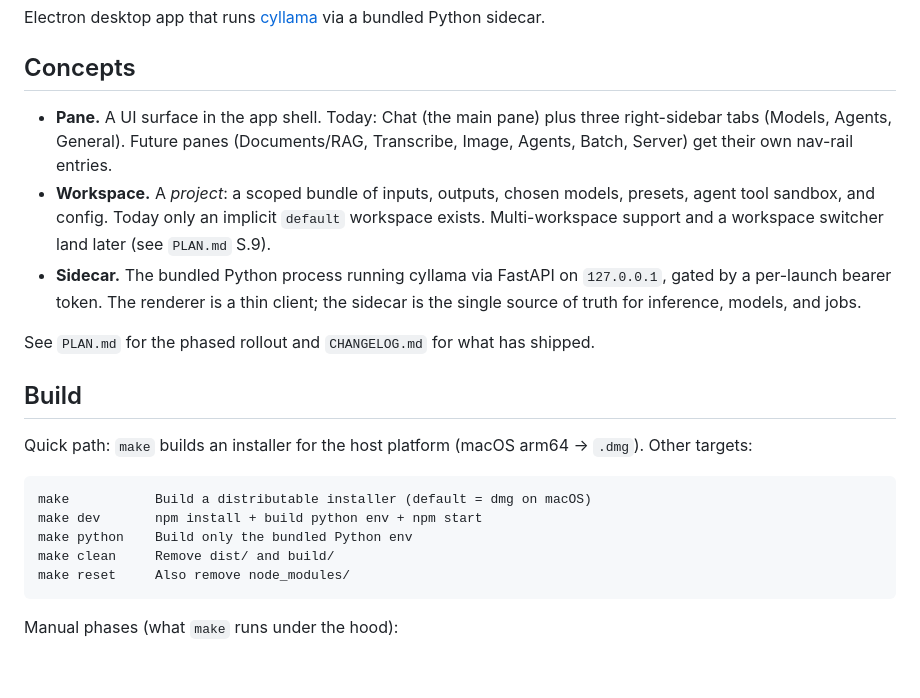
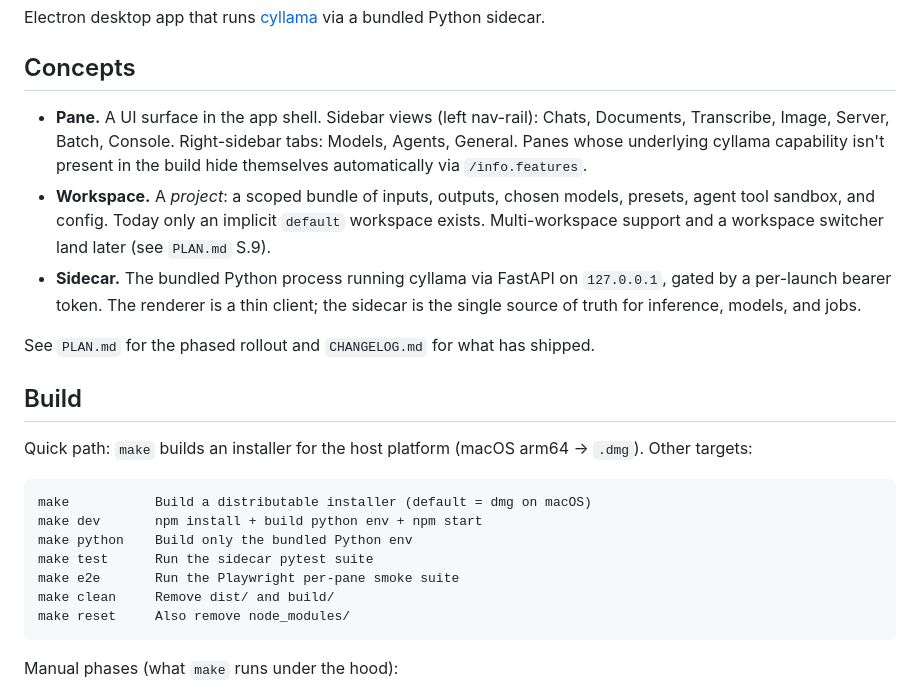
Before and after one commit to shakfu/cyllama-desktop, a Markdown page: README.md, the part around one of its changes. GitHub-like rendering; blank space fills up the shorter version.

````diff
--- a/README.md
+++ b/README.md
@@ -4,11 +4,22 @@ Electron desktop app that runs [cyllama](https://github.com/shakfu/cyllama) via
 
 ## Concepts
 
-- **Pane.** A UI surface in the app shell. Today: Chat (the main pane) plus three right-sidebar tabs (Models, Agents, General). Future panes (Documents/RAG, Transcribe, Image, Agents, Batch, Server) get their own nav-rail entries.
-- **Workspace.** A *project*: a scoped bundle of inputs, outputs, chosen models, presets, agent tool sandbox, and config. Today only an implicit `default` workspace exists. Multi-workspace support and a workspace switcher land later (see `PLAN.md` S.9).
-- **Sidecar.** The bundled Python process running cyllama via FastAPI on `127.0.0.1`, gated by a per-launch bearer token. The renderer is a thin client; the sidecar is the single source of truth for inference, models, and jobs.
+- **Pane.** A UI surface in the app shell. Sidebar views (left
+  nav-rail): Chats, Documents, Transcribe, Image, Server, Batch,
+  Console. Right-sidebar tabs: Models, Agents, General. Panes whose
+  underlying cyllama capability isn't present in the build hide
+  themselves automatically via `/info.features`.
+- **Workspace.** A *project*: a scoped bundle of inputs, outputs,
+  chosen models, presets, agent tool sandbox, and config. Today only
+  an implicit `default` workspace exists. Multi-workspace support and
+  a workspace switcher land later (see `PLAN.md` S.9).
+- **Sidecar.** The bundled Python process running cyllama via FastAPI
+  on `127.0.0.1`, gated by a per-launch bearer token. The renderer is
+  a thin client; the sidecar is the single source of truth for
+  inference, models, and jobs.
 
-See `PLAN.md` for the phased rollout and `CHANGELOG.md` for what has shipped.
+See `PLAN.md` for the phased rollout and `CHANGELOG.md` for what has
+shipped.
 
 ## Build
 
@@ -18,6 +29,8 @@ Quick path: `make` builds an installer for the host platform (macOS arm64 -> `.d
 make           Build a distributable installer (default = dmg on macOS)
 make dev       npm install + build python env + npm start
 make python    Build only the bundled Python env
+make test      Run the sidecar pytest suite
+make e2e       Run the Playwright per-pane smoke suite
 make clean     Remove dist/ and build/
 make reset     Also remove node_modules/
 ```
````
Also changed, not shown: other parts of README.md (+51 -5 lines), TODO.md (+86 -48 lines).
